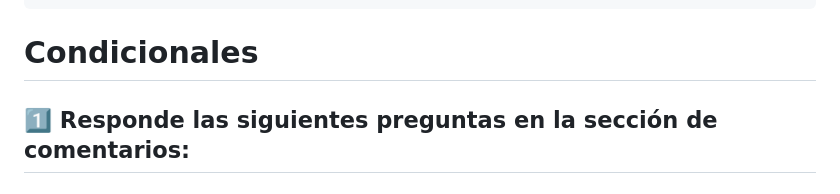
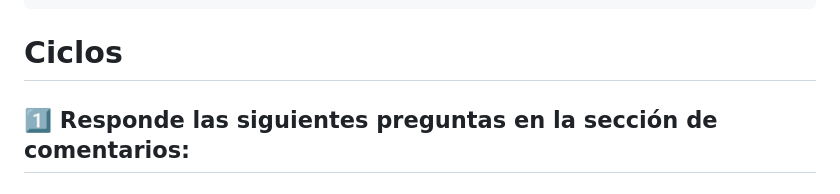
Before and after one commit to veraBytte/Test-JavaScript, a Markdown page: README.md, the part around the change. Rendered like a GitHub page.

````diff
--- a/README.md
+++ b/README.md
@@ -138,7 +138,7 @@ for (let index = 0; index < arraySubscriptions.length; index++){
     }
 }
 ```
-# Condicionales
+# Ciclos
 ## 1️⃣ Responde las siguientes preguntas en la sección de comentarios:
 ### ¿Qué es un ciclo?
 ### ¿Qué tipos de ciclos existen en JavaScript?
````
